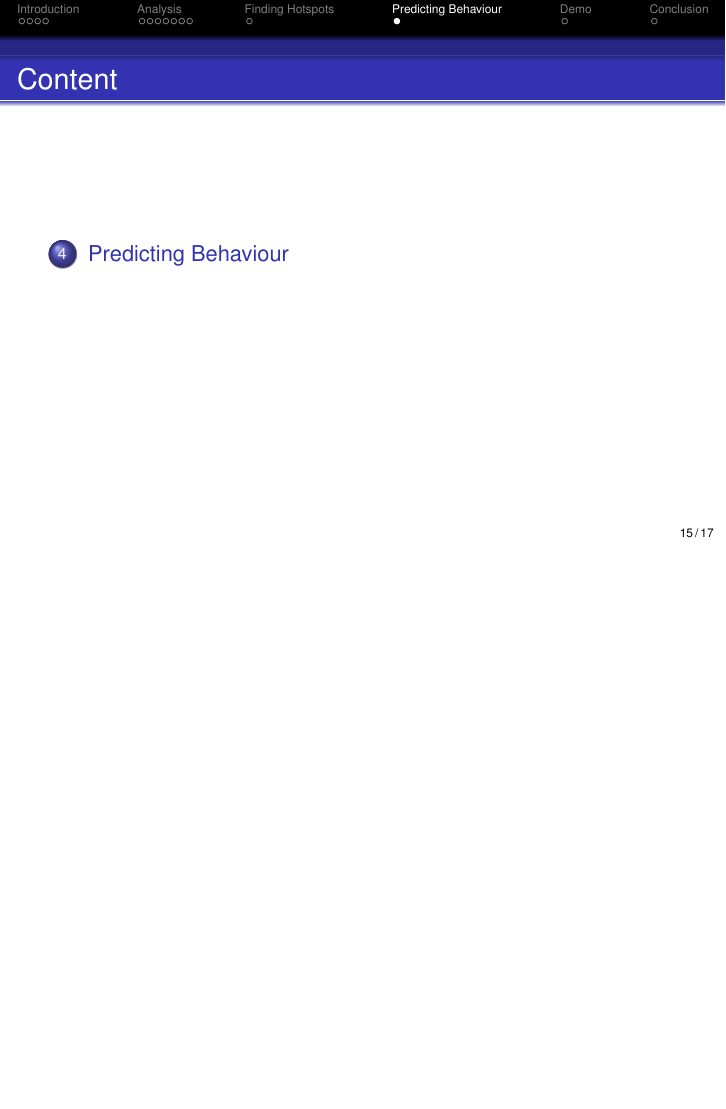
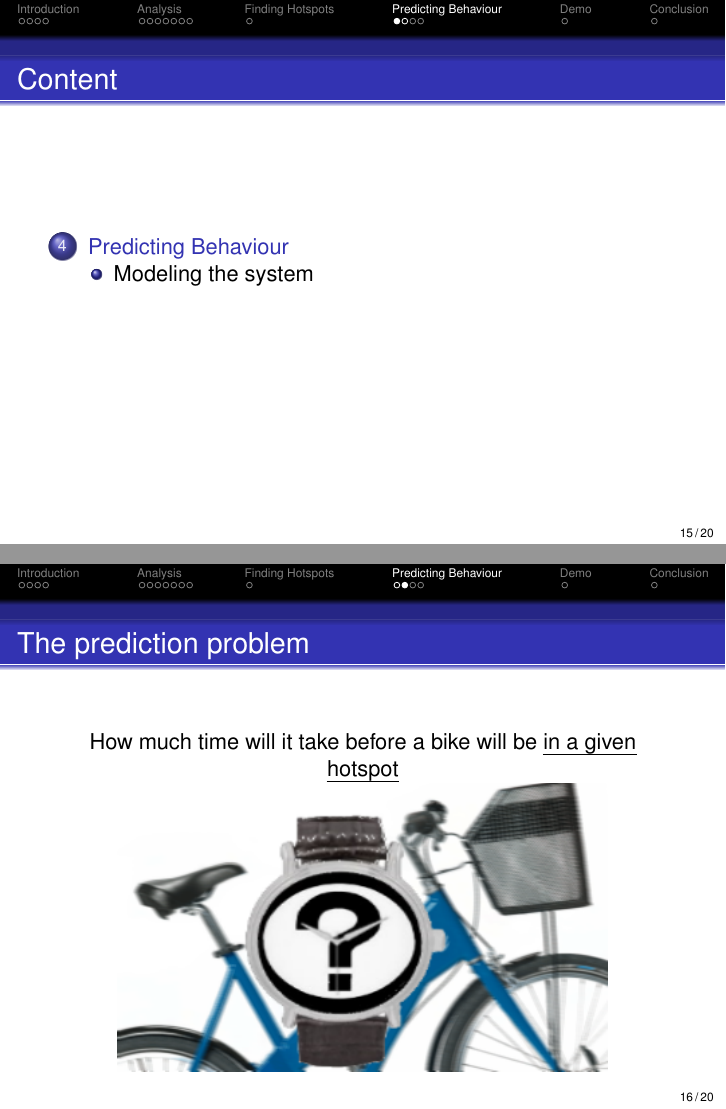
Before and after one commit to sw701e14/report, LaTeX slides (presentation/presentation.tex, which reads presentation/slides/predicting_behaviour.tex): page 15 of 17 before the commit and pages 15 and 16 of 20 after it, the two joined at a grey line, the shorter picture padded with empty space. Compiled offline with pdfLaTeX.

Commit message:
markov modeling

```diff
--- a/presentation/slides/predicting_behaviour.tex
+++ b/presentation/slides/predicting_behaviour.tex
@@ -1 +1,11 @@
 \section{Predicting Behaviour}
+\begin{frame}{The prediction problem}
+\begin{center}
+\item How much time will it take before a bike will be \emph{in a given hotspot}
+
+\includegraphics[width=0.8\linewidth]{graphics/biketime}
+\end{center}
+
+\end{frame}
+
+\subsection{Modeling the system}
```
Also changed, not shown: presentation/graphics/biketime.png (added), presentation/slides/predicting_behaviour.tex (8 more changed lines).
